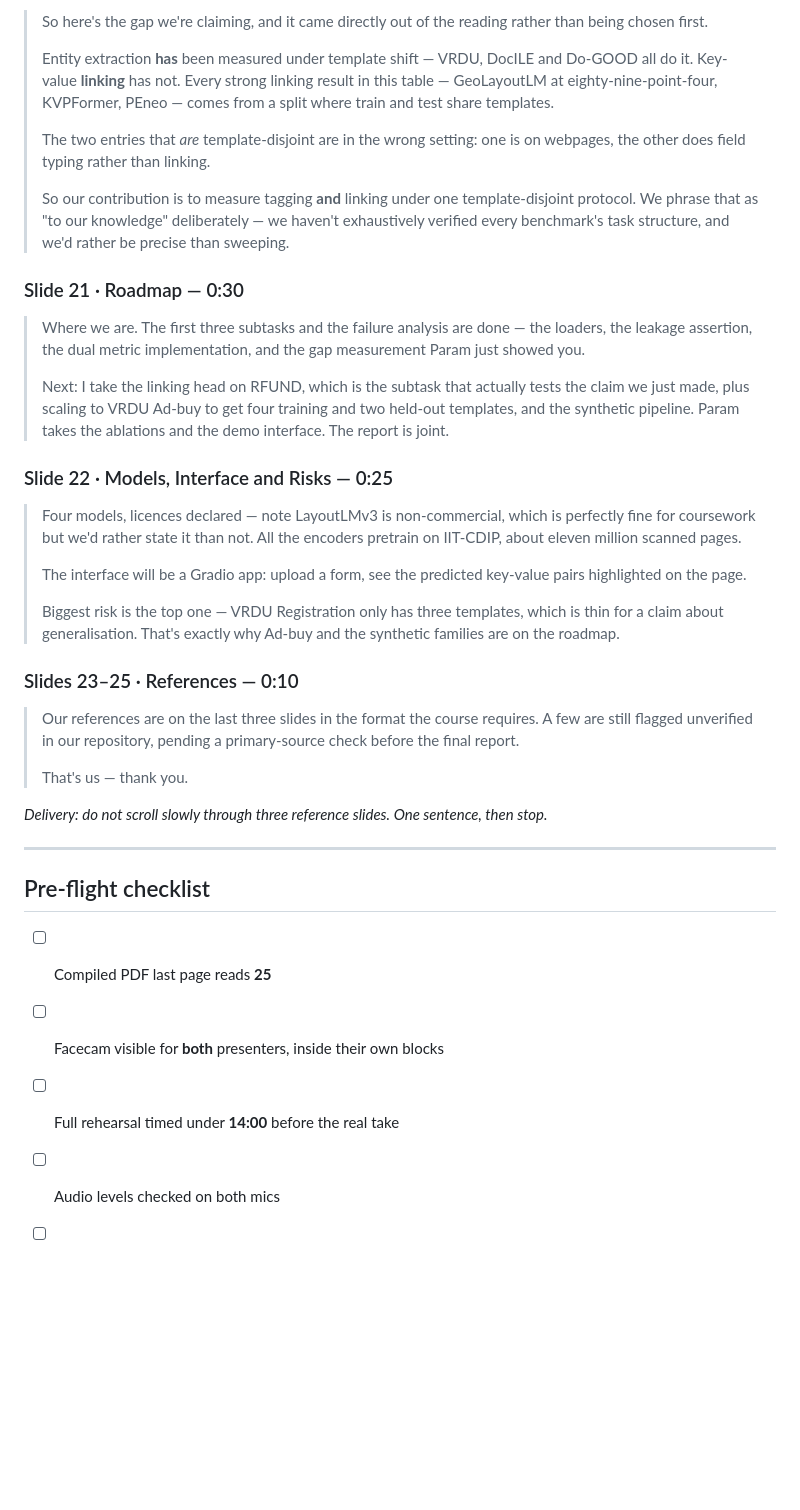
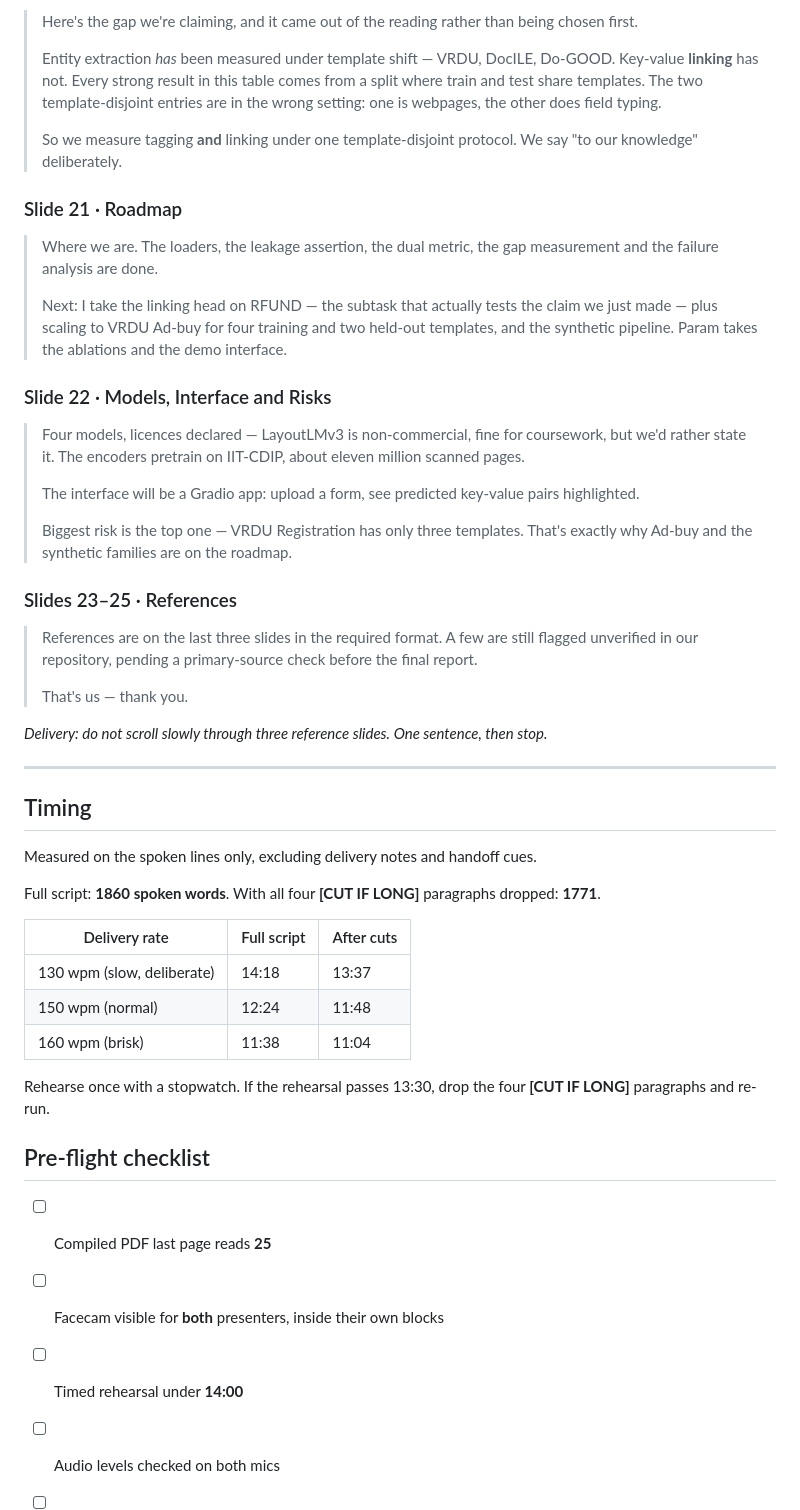
Before and after one commit to ABasakEE/KeyValue-Extraction, a Markdown page: slides/video_script.md, the part around one of its changes. Drawn GitHub-style; blank space fills up the shorter version.

```diff
--- a/slides/video_script.md
+++ b/slides/video_script.md
@@ -323,43 +272,37 @@ Record in four takes matching the four blocks — a fluffed line costs one block
 
-> So here's the gap we're claiming, and it came directly out of the reading rather than being chosen
-> first.
+> Here's the gap we're claiming, and it came out of the reading rather than being chosen first.
 >
-> Entity extraction **has** been measured under template shift — VRDU, DocILE and Do-GOOD all do it.
-> Key-value **linking** has not. Every strong linking result in this table — GeoLayoutLM at
-> eighty-nine-point-four, KVPFormer, PEneo — comes from a split where train and test share templates.
+> Entity extraction *has* been measured under template shift — VRDU, DocILE, Do-GOOD. Key-value
+> **linking** has not. Every strong result in this table comes from a split where train and test share
+> templates. The two template-disjoint entries are in the wrong setting: one is webpages, the other
+> does field typing.
 >
-> The two entries that *are* template-disjoint are in the wrong setting: one is on webpages, the other
-> does field typing rather than linking.
+> So we measure tagging **and** linking under one template-disjoint protocol. We say "to our
+> knowledge" deliberately.
+
+### Slide 21 · Roadmap
+
+> Where we are. The loaders, the leakage assertion, the dual metric, the gap measurement and the
+> failure analysis are done.
 >
-> So our contribution is to measure tagging **and** linking under one template-disjoint protocol. We
-> phrase that as "to our knowledge" deliberately — we haven't exhaustively verified every benchmark's
-> task structure, and we'd rather be precise than sweeping.
+> Next: I take the linking head on RFUND — the subtask that actually tests the claim we just made —
+> plus scaling to VRDU Ad-buy for four training and two held-out templates, and the synthetic
+> pipeline. Param takes the ablations and the demo interface.
 
-### Slide 21 · Roadmap — 0:30
+### Slide 22 · Models, Interface and Risks
 
-> Where we are. The first three subtasks and the failure analysis are done — the loaders, the leakage
-> assertion, the dual metric implementation, and the gap measurement Param just showed you.
+> Four models, licences declared — LayoutLMv3 is non-commercial, fine for coursework, but we'd rather
+> state it. The encoders pretrain on IIT-CDIP, about eleven million scanned pages.
 >
-> Next: I take the linking head on RFUND, which is the subtask that actually tests the claim we just
-> made, plus scaling to VRDU Ad-buy to get four training and two held-out templates, and the synthetic
-> pipeline. Param takes the ablations and the demo interface. The report is joint.
+> The interface will be a Gradio app: upload a form, see predicted key-value pairs highlighted.
+>
+> Biggest risk is the top one — VRDU Registration has only three templates. That's exactly why Ad-buy
+> and the synthetic families are on the roadmap.
 
-### Slide 22 · Models, Interface and Risks — 0:25
+### Slides 23–25 · References
 
-> Four models, licences declared — note LayoutLMv3 is non-commercial, which is perfectly fine for
-> coursework but we'd rather state it than not. All the encoders pretrain on IIT-CDIP, about eleven
-> million scanned pages.
->
-> The interface will be a Gradio app: upload a form, see the predicted key-value pairs highlighted on
-> the page.
->
-> Biggest risk is the top one — VRDU Registration only has three templates, which is thin for a claim
-> about generalisation. That's exactly why Ad-buy and the synthetic families are on the roadmap.
-
-### Slides 23–25 · References — 0:10
-
-> Our references are on the last three slides in the format the course requires. A few are still
-> flagged unverified in our repository, pending a primary-source check before the final report.
+> References are on the last three slides in the required format. A few are still flagged unverified
+> in our repository, pending a primary-source check before the final report.
 >
 > That's us — thank you.
 
@@ -367,10 +310,25 @@ Record in four takes matching the four blocks — a fluffed line costs one block
 
 ---
 
+## Timing
+
+Measured on the spoken lines only, excluding delivery notes and handoff cues.
+
+Full script: **1860 spoken words**. With all four **[CUT IF LONG]** paragraphs dropped: **1771**.
+
+| Delivery rate | Full script | After cuts |
+|---|---|---|
+| 130 wpm (slow, deliberate) | 14:18 | 13:37 |
+| 150 wpm (normal) | 12:24 | 11:48 |
+| 160 wpm (brisk) | 11:38 | 11:04 |
+
+Rehearse once with a stopwatch. If the rehearsal passes 13:30, drop the four **[CUT IF LONG]**
+paragraphs and re-run.
+
 ## Pre-flight checklist
 
 - [ ] Compiled PDF last page reads **25**
 - [ ] Facecam visible for **both** presenters, inside their own blocks
-- [ ] Full rehearsal timed under **14:00** before the real take
+- [ ] Timed rehearsal under **14:00**
 - [ ] Audio levels checked on both mics
 - [ ] Upload to `Unemployed and Unsupervised_IE643_CourseProject_Prep`, verify access from a second account
```
Also changed, not shown: other parts of slides/video_script.md (+182 -233 lines).
